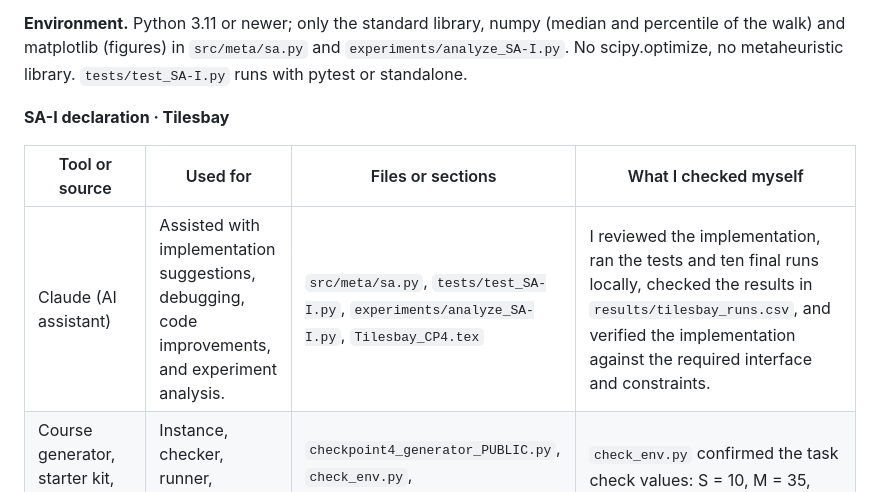
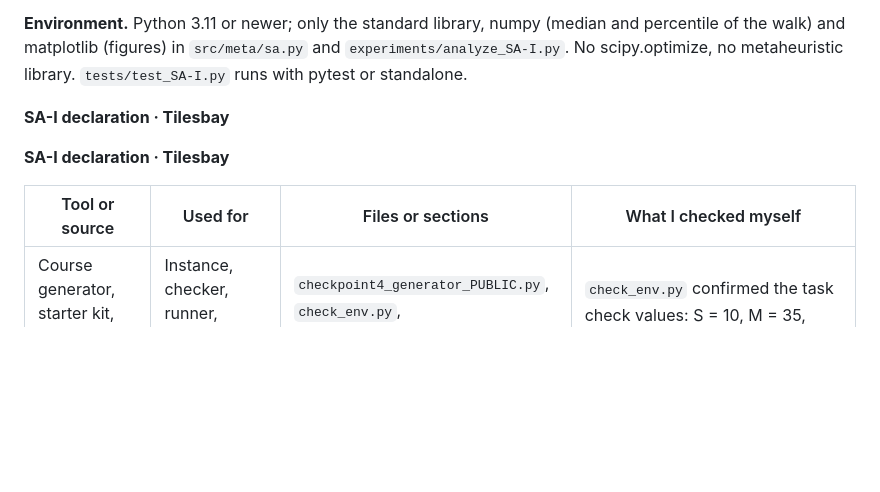
Before and after one commit to zere90/12-checkpoint2, a Markdown page: README.md, the part around one of its changes. Drawn GitHub-style; blank space fills up the shorter version.

```diff
--- a/README.md
+++ b/README.md
@@ -179,9 +179,10 @@ python experiments/analyze_SA-I.py --runs results/tilesbay_runs.csv
 
 **SA-I declaration · Tilesbay**
 
+**SA-I declaration · Tilesbay**
+
 | Tool or source | Used for | Files or sections | What I checked myself |
 | --- | --- | --- | --- |
-| Claude (AI assistant) | Assisted with implementation suggestions, debugging, code improvements, and experiment analysis. | `src/meta/sa.py`, `tests/test_SA-I.py`, `experiments/analyze_SA-I.py`, `Tilesbay_CP4.tex` | I reviewed the implementation, ran the tests and ten final runs locally, checked the results in `results/tilesbay_runs.csv`, and verified the implementation against the required interface and constraints. |
 | Course generator, starter kit, instructions, guide and T12 task file | Instance, checker, runner, protocol, and reference values. | `checkpoint4_generator_PUBLIC.py`, `check_env.py`, `experiments/run_final.py`, `src/meta/interface.py` | `check_env.py` confirmed the task check values: S = 10, M = 35, CPU = 454 and 172, memory = 1680 and 615. |
 | NumPy and Matplotlib | Calibration statistics, numerical summaries, and figures. | `src/meta/sa.py`, `experiments/analyze_SA-I.py` | I compared the generated figures and summaries with the values in `results/tilesbay_analysis.json`. |
 | Aitzhanov Tamerlan's SA-T results | Temperature parameters and related experiment information. | SA-I temperature configuration and final experiments. | I checked the parameters used in the final runs and verified the resulting costs. |
```
Also changed, not shown: other parts of README.md (+0 -1 lines).
